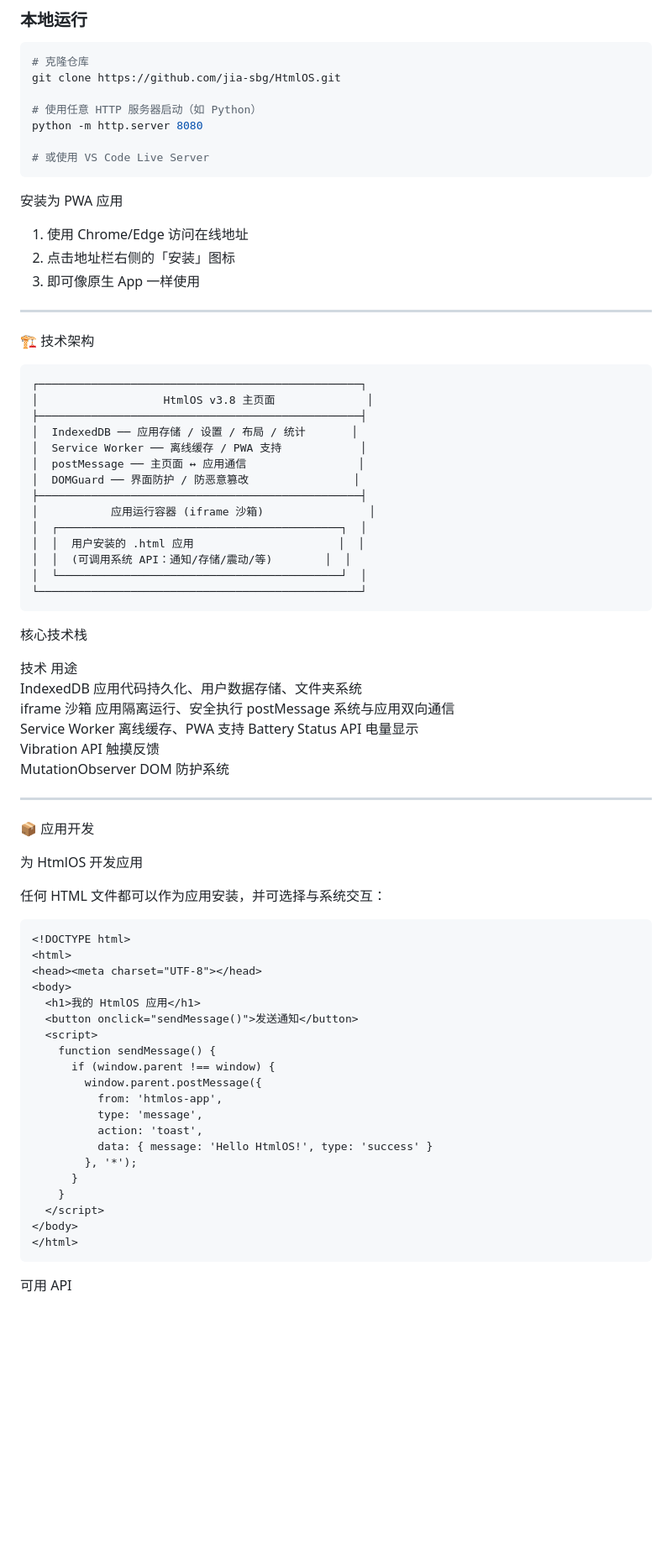
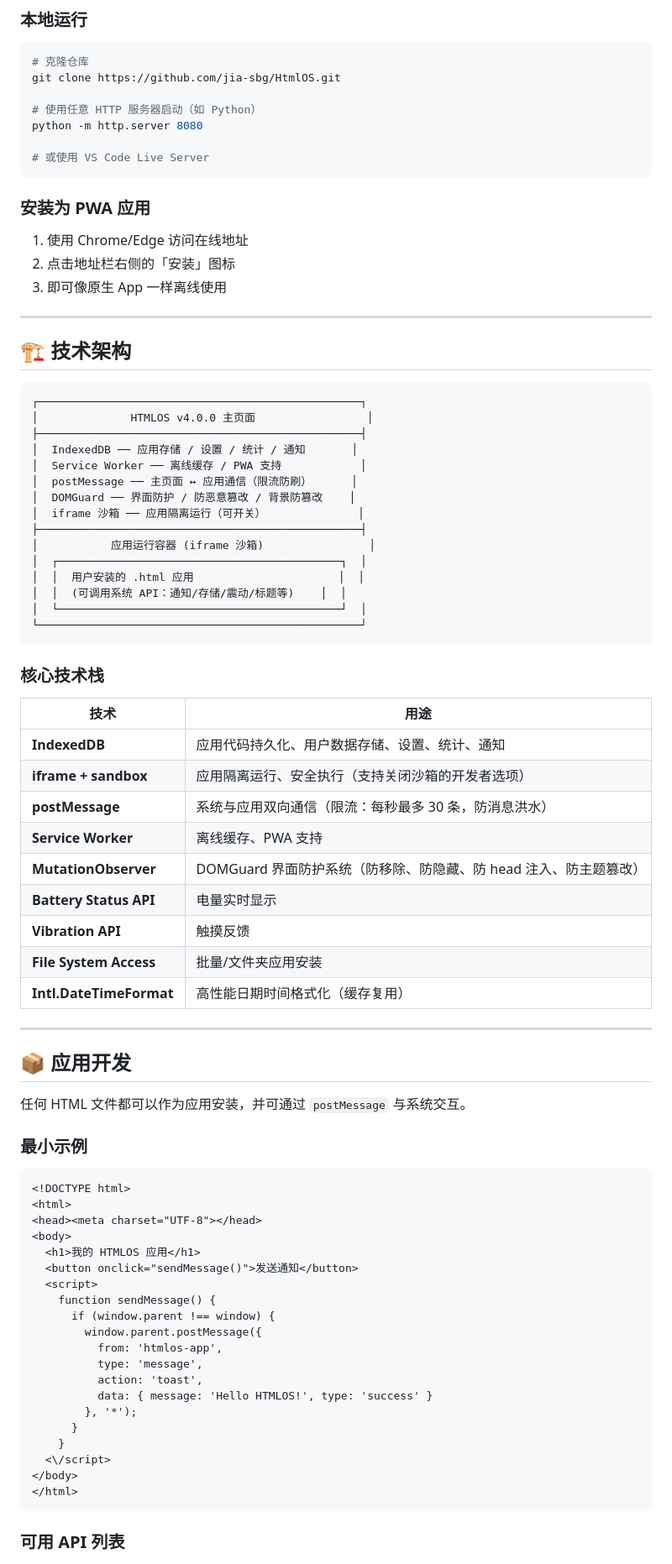
Before and after one commit to jia-sbg/HtmlOS, a Markdown page: README.md, the part around one of its changes. Shown at 84% size. GitHub-like rendering; blank space fills up the shorter version.

````diff
--- a/README.md
+++ b/README.md
@@ -47,57 +51,61 @@ python -m http.server 8080
 # 或使用 VS Code Live Server
 ```
 
-安装为 PWA 应用
+### 安装为 PWA 应用
 1. 使用 Chrome/Edge 访问在线地址
 2. 点击地址栏右侧的「安装」图标
-3. 即可像原生 App 一样使用
+3. 即可像原生 App 一样离线使用
 
 ---
 
-🏗️ 技术架构
+## 🏗️ 技术架构
 
 ```
 ┌─────────────────────────────────────────────────┐
-│                   HtmlOS v3.8 主页面              │
+│              HTMLOS v4.0.0 主页面                 │
 ├─────────────────────────────────────────────────┤
-│  IndexedDB ── 应用存储 / 设置 / 布局 / 统计       │
+│  IndexedDB ── 应用存储 / 设置 / 统计 / 通知       │
 │  Service Worker ── 离线缓存 / PWA 支持            │
-│  postMessage ── 主页面 ↔ 应用通信                 │
-│  DOMGuard ── 界面防护 / 防恶意篡改                │
+│  postMessage ── 主页面 ↔ 应用通信（限流防刷）      │
+│  DOMGuard ── 界面防护 / 防恶意篡改 / 背景防篡改    │
+│  iframe 沙箱 ── 应用隔离运行（可开关）              │
 ├─────────────────────────────────────────────────┤
 │           应用运行容器 (iframe 沙箱)                │
 │  ┌───────────────────────────────────────────┐  │
 │  │  用户安装的 .html 应用                      │  │
-│  │  (可调用系统 API：通知/存储/震动/等)        │  │
+│  │  (可调用系统 API：通知/存储/震动/标题等)    │  │
 │  └───────────────────────────────────────────┘  │
 └─────────────────────────────────────────────────┘
 ```
 
-核心技术栈
+### 核心技术栈
 
-技术	用途
-IndexedDB	应用代码持久化、用户数据存储、文件夹系统
-iframe 沙箱	应用隔离运行、安全执行
-postMessage	系统与应用双向通信
-Service Worker	离线缓存、PWA 支持
-Battery Status API	电量显示
-Vibration API	触摸反馈
-MutationObserver	DOM 防护系统
+| 技术 | 用途 |
+|------|------|
+| **IndexedDB** | 应用代码持久化、用户数据存储、设置、统计、通知 |
+| **iframe + sandbox** | 应用隔离运行、安全执行（支持关闭沙箱的开发者选项） |
+| **postMessage** | 系统与应用双向通信（限流：每秒最多 30 条，防消息洪水） |
+| **Service Worker** | 离线缓存、PWA 支持 |
+| **MutationObserver** | DOMGuard 界面防护系统（防移除、防隐藏、防 head 注入、防主题篡改） |
+| **Battery Status API** | 电量实时显示 |
+| **Vibration API** | 触摸反馈 |
+| **File System Access** | 批量/文件夹应用安装 |
+| **Intl.DateTimeFormat** | 高性能日期时间格式化（缓存复用） |
 
 ---
 
-📦 应用开发
+## 📦 应用开发
 
-为 HtmlOS 开发应用
+任何 HTML 文件都可以作为应用安装，并可通过 `postMessage` 与系统交互。
 
-任何 HTML 文件都可以作为应用安装，并可选择与系统交互：
+### 最小示例
 
 ```html
 <!DOCTYPE html>
 <html>
 <head><meta charset="UTF-8"></head>
 <body>
-  <h1>我的 HtmlOS 应用</h1>
+  <h1>我的 HTMLOS 应用</h1>
   <button onclick="sendMessage()">发送通知</button>
   <script>
     function sendMessage() {
@@ -106,14 +114,14 @@ MutationObserver	DOM 防护系统
           from: 'htmlos-app',
           type: 'message',
           action: 'toast',
-          data: { message: 'Hello HtmlOS!', type: 'success' }
+          data: { message: 'Hello HTMLOS!', type: 'success' }
         }, '*');
       }
     }
-  </script>
+  <\/script>
 </body>
 </html>
 ```
 
-可用 API
+### 可用 API 列表
 
````
Also changed, not shown: other parts of README.md (+72 -48 lines).
